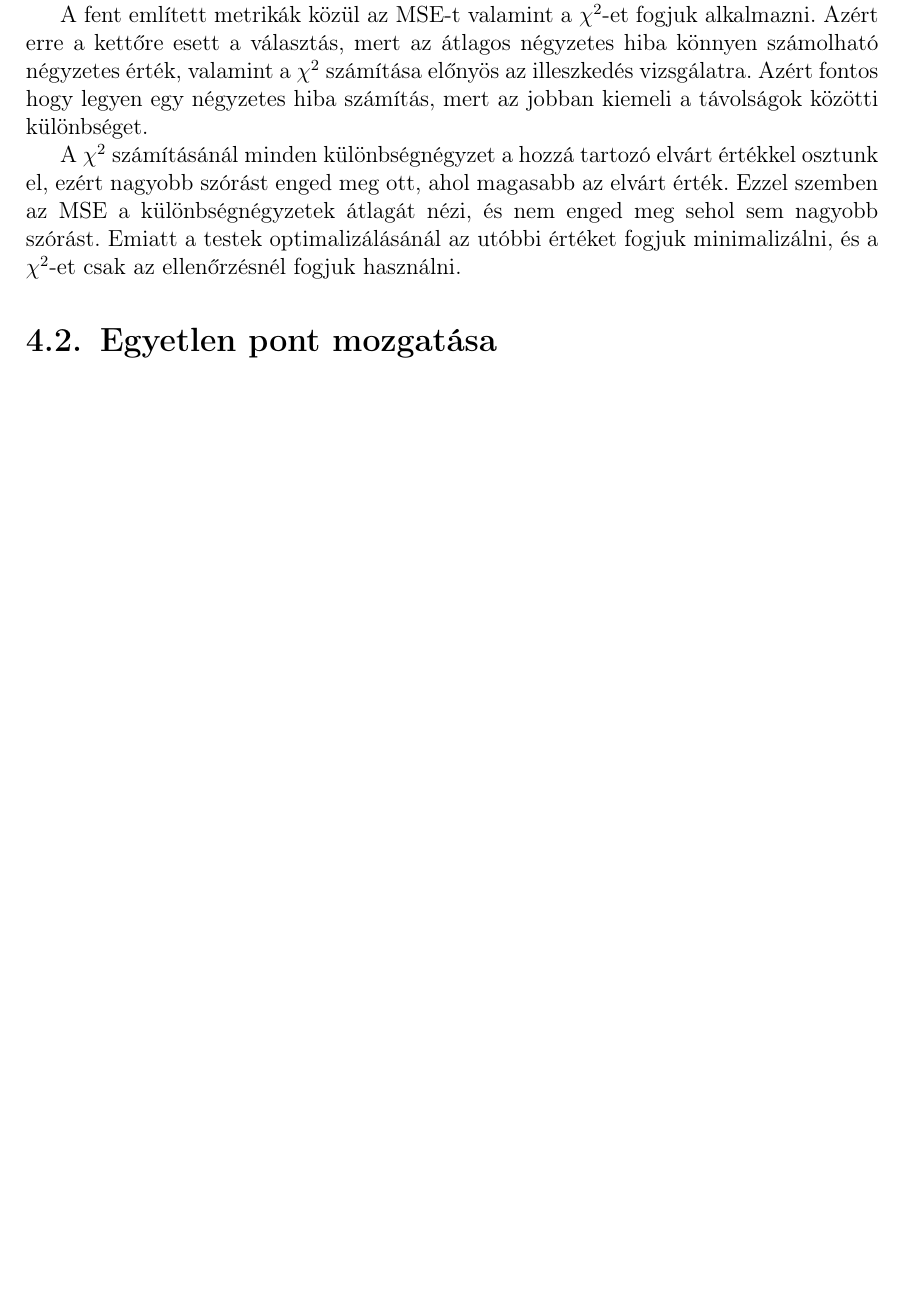
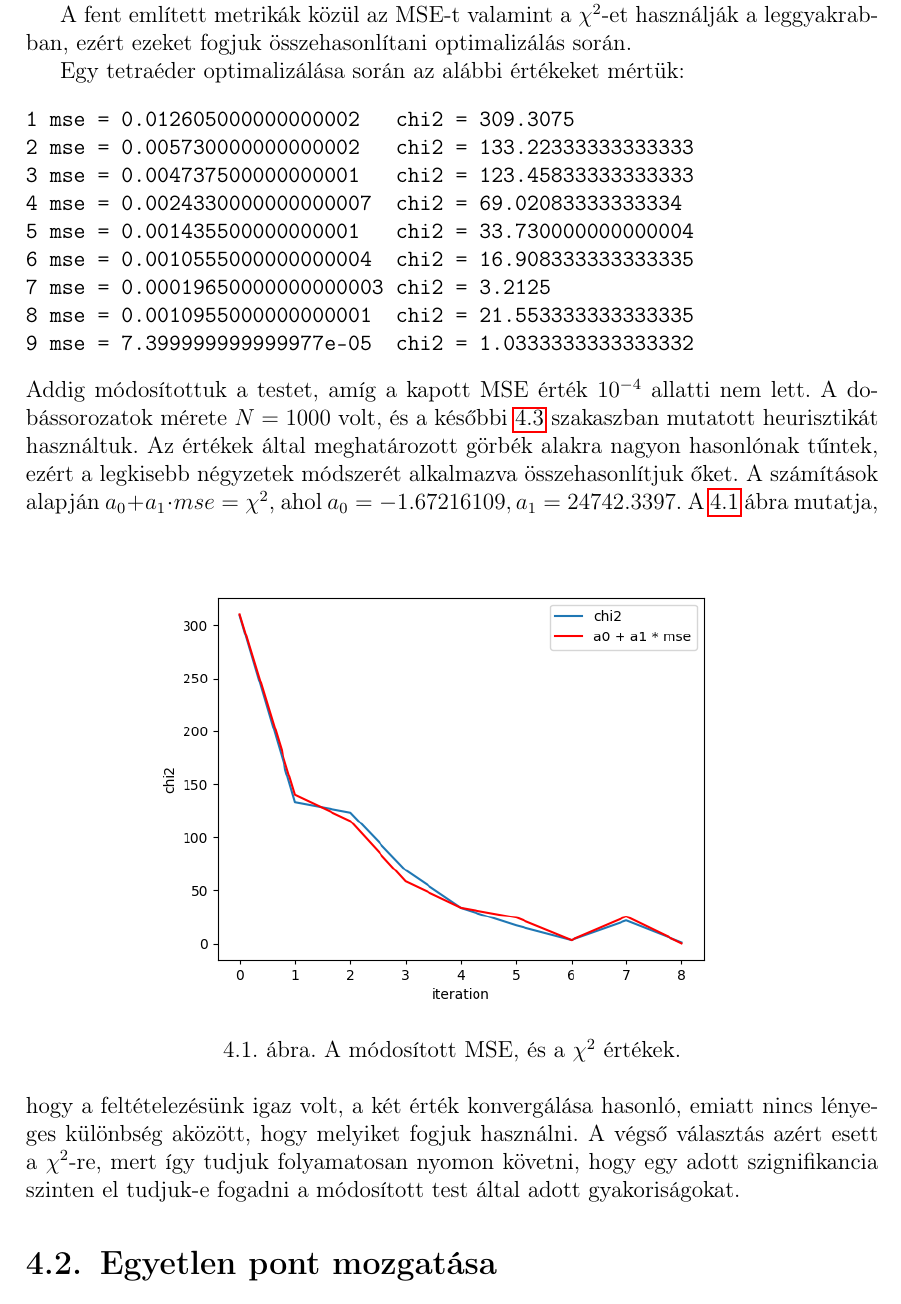
Before and after one commit to Tsehy/Szakdolgozat, a LaTeX document (dolgozat/dolgozat.tex, which reads dolgozat/chapters/4_algorithms.tex): part of page 20 of 26 before the commit and part of page 20 of 27 after it, cut so that both start at the same text, the shorter picture padded with empty space. Compiled offline with pdfLaTeX.

Commit message:
small corrections

```diff
--- a/dolgozat/chapters/4_algorithms.tex
+++ b/dolgozat/chapters/4_algorithms.tex
@@ -33,13 +33,31 @@ Az eloszlások távolságának a mérésére a $\chi^2$-et szokták még alkalma
 \chi^2=\sum_{i=1}^{n} \frac{(e_i - m_i)^2}{e_i}
 \]
 
-A fent említett metrikák közül az MSE-t valamint a $\chi^2$-et fogjuk alkalmazni.
-Azért erre a kettőre esett a választás, mert az átlagos négyzetes hiba könnyen számolható négyzetes érték, valamint a $\chi^2$ számítása előnyös az illeszkedés vizsgálatra.
-Azért fontos hogy legyen egy négyzetes hiba számítás, mert az jobban kiemeli a távolságok közötti különbséget.
+A fent említett metrikák közül az MSE-t valamint a $\chi^2$-et használják a leggyakrabban, ezért ezeket fogjuk összehasonlítani optimalizálás során.
 
-A $\chi^2$ számításánál minden különbségnégyzet a hozzá tartozó elvárt értékkel osztunk el, ezért nagyobb szórást enged meg ott, ahol magasabb az elvárt érték.
-Ezzel szemben az MSE a különbségnégyzetek átlagát nézi, és nem enged meg sehol sem nagyobb szórást.
-Emiatt a testek optimalizálásánál az utóbbi értéket fogjuk minimalizálni, és a $\chi^2$-et csak az ellenőrzésnél fogjuk használni.
+Egy tetraéder optimalizálása során az alábbi értékeket mértük:
+\begin{verbatim}
+1 mse = 0.012605000000000002   chi2 = 309.3075
+2 mse = 0.005730000000000002   chi2 = 133.22333333333333
+3 mse = 0.004737500000000001   chi2 = 123.45833333333333
+4 mse = 0.0024330000000000007  chi2 = 69.02083333333334
+5 mse = 0.001435500000000001   chi2 = 33.730000000000004
+6 mse = 0.0010555000000000004  chi2 = 16.908333333333335
+7 mse = 0.00019650000000000003 chi2 = 3.2125
+8 mse = 0.0010955000000000001  chi2 = 21.553333333333335
+9 mse = 7.399999999999977e-05  chi2 = 1.0333333333333332
+\end{verbatim}
+Addig módosítottuk a testet, amíg a kapott MSE érték $10^{-4}$ allatti nem lett. A dobássorozatok mérete $N=1000$ volt, és a későbbi \ref{sect:facemodification} szakaszban mutatott heurisztikát használtuk.
+Az értékek által meghatározott görbék alakra nagyon hasonlónak tűntek, ezért a legkisebb négyzetek módszerét alkalmazva összehasonlítjuk őket.
+A számítások alapján $a_0 + a_1\cdot mse = \chi^2$, ahol $a_0 = -1.67216109, a_1 = 24742.3397$.
+\begin{figure}[h!]
+	\centering
+	\includegraphics[scale=0.7]{images/mse_vs_chi2.png}
+	\caption{A módosított MSE, és a $\chi^2$ értékek.}
+	\label{fig:mse_vs_chi2}
+\end{figure}
+A \ref{fig:mse_vs_chi2} ábra mutatja, hogy a feltételezésünk igaz volt, a két érték konvergálása hasonló, emiatt nincs lényeges különbség aközött, hogy melyiket fogjuk használni.
+A végső választás azért esett a $\chi^2$-re, mert így tudjuk folyamatosan nyomon követni, hogy egy adott szignifikancia szinten el tudjuk-e fogadni a módosított test által adott gyakoriságokat.
 
 \Section{Egyetlen pont mozgatása}
 \label{sect:randmodification}
```
Also changed, not shown: dolgozat/images/mse_vs_chi2.png (added), dolgozat/images/uml.png, dolgozat/chapters/4_algorithms.tex (9 more changed lines).
